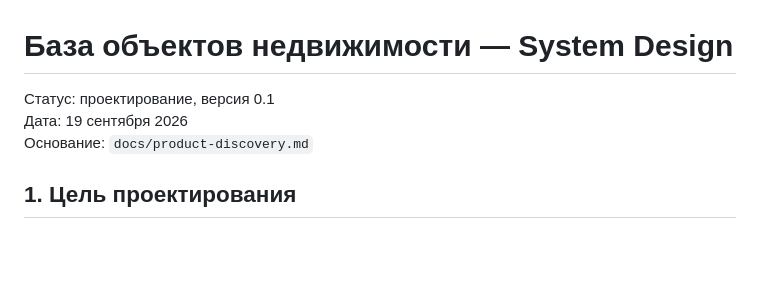
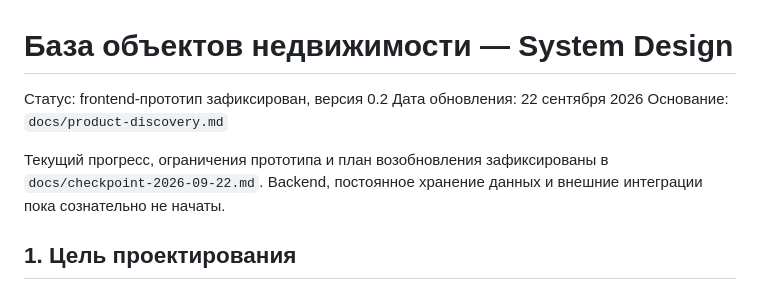
Before and after one commit to Georgio-us/database, a Markdown page: docs/system-design.md, the part around the change. Rendered like a GitHub page; blank space fills up the shorter version.

```diff
--- a/docs/system-design.md
+++ b/docs/system-design.md
@@ -1,8 +1,10 @@
 # База объектов недвижимости — System Design
 
-Статус: проектирование, версия 0.1
-Дата: 19 сентября 2026
+Статус: frontend-прототип зафиксирован, версия 0.2
+Дата обновления: 22 сентября 2026
 Основание: `docs/product-discovery.md`
+
+Текущий прогресс, ограничения прототипа и план возобновления зафиксированы в `docs/checkpoint-2026-09-22.md`. Backend, постоянное хранение данных и внешние интеграции пока сознательно не начаты.
 
 ## 1. Цель проектирования
 
```
Also changed, not shown: docs/checkpoint-2026-09-22.md (added, +209 -0 lines), docs/product-discovery.md (+6 -0 lines).
